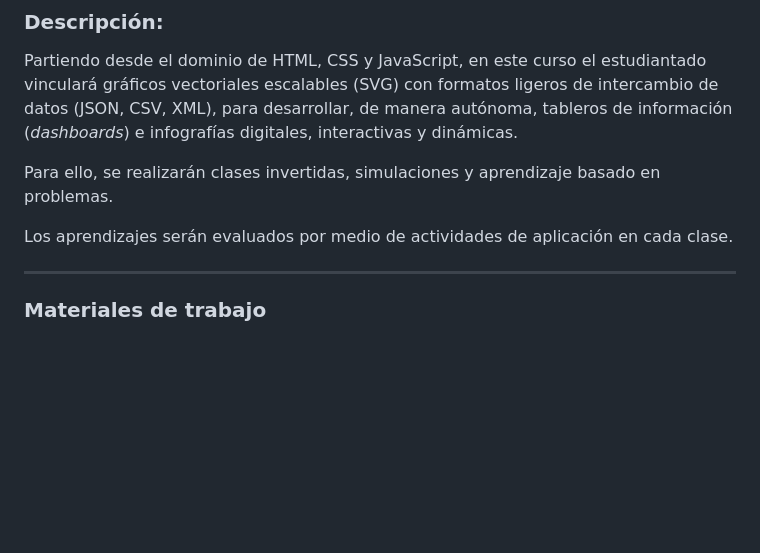
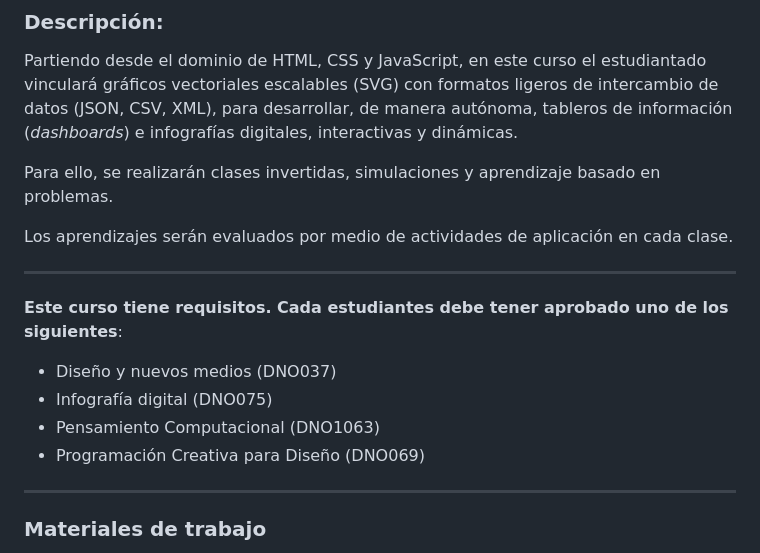
Before and after one commit to profesorfaco/dno097-2024, a Markdown page: README.md, the part around the change. Drawn GitHub-style; blank space fills up the shorter version.

```diff
--- a/README.md
+++ b/README.md
@@ -11,6 +11,15 @@ Partiendo desde el dominio de HTML, CSS y JavaScript, en este curso el estudiant
 Para ello, se realizarán clases invertidas, simulaciones y aprendizaje basado en problemas.
 
 Los aprendizajes serán evaluados por medio de actividades de aplicación en cada clase.
+
+- - - - - - - - - -
+
+**Este curso tiene requisitos. Cada estudiantes debe tener aprobado uno de los siguientes**:
+
+- Diseño y nuevos medios (DNO037)
+- Infografía digital (DNO075)
+- Pensamiento Computacional (DNO1063)
+- Programación Creativa para Diseño (DNO069)
 
 - - - - - - - - - -
 
```
